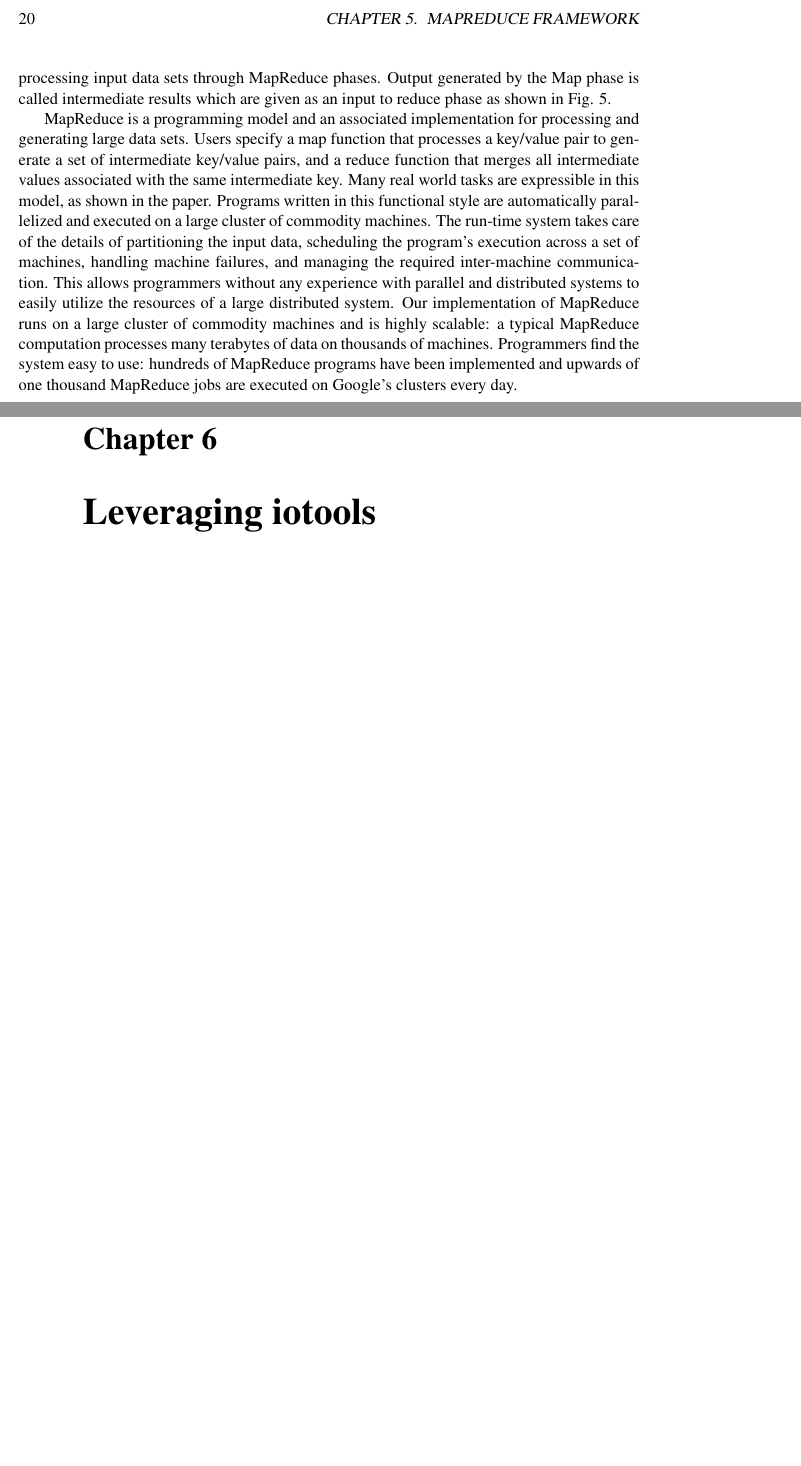
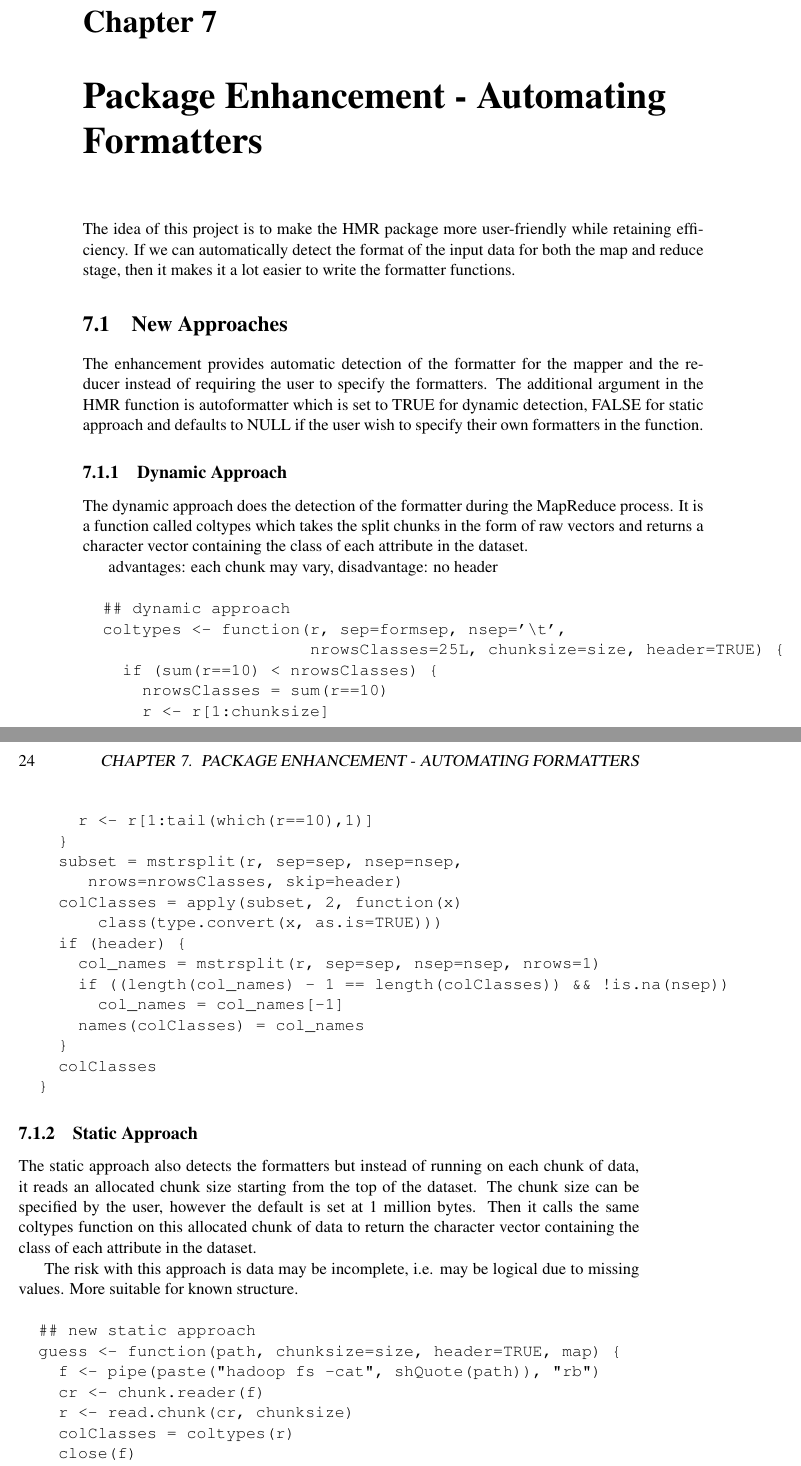
Before and after one commit to nzha371/hmrTex, a LaTeX thesis (Project.tex): two parts of pages 22 and 23 of 27 before the commit and two parts of pages 25 and 26 of 29 after it, joined at a grey line, cut at the place of the change, the shorter picture padded with empty space. Compiled offline with pdfLaTeX.

Commit message:
update january 21

```diff
--- a/Project.tex
+++ b/Project.tex
@@ -248,5 +290,69 @@ The complete process typically consists of four operations namely, splitting, ma
 
 
 
+\chapter{Package Enhancement - Automating Formatters}
 
-Here we will learn what is sorting in Hadoop, what is shuffling in Hadoop, what is the purpose of Shuffling and sorting phase in MapReduce, how MapReduce shuffle works and how MapReduce sort works.
+The idea of this project is to make the HMR package more user-friendly while retaining efficiency. If we can automatically detect the format of the input data for both the map and reduce stage, then it makes it a lot easier to write the formatter functions.
+
+\section{New Approaches}
+
+The enhancement provides automatic detection of the formatter for the mapper and the reducer instead of requiring the user to specify the formatters. The additional argument in the HMR function is autoformatter which is set to TRUE for dynamic detection, FALSE for static approach and defaults to NULL if the user wish to specify their own formatters in the function.
+
+\subsection{Dynamic Approach}
+
+The dynamic approach does the detection of the formatter during the MapReduce process. It is a function called coltypes which takes the split chunks in the form of raw vectors and returns a character vector containing the class of each attribute in the dataset.
+
+advantages: each chunk may vary,
+disadvantage: no header
+
+\begin{verbatim}
+  ## dynamic approach
+  coltypes <- function(r, sep=formsep, nsep='\t',
+                       nrowsClasses=25L, chunksize=size, header=TRUE) {
+    if (sum(r==10) < nrowsClasses) {
+      nrowsClasses = sum(r==10)
+      r <- r[1:chunksize]
+      r <- r[1:tail(which(r==10),1)]
+    }
+    subset = mstrsplit(r, sep=sep, nsep=nsep,
+    			nrows=nrowsClasses, skip=header)
+    colClasses = apply(subset, 2, function(x)
+    				class(type.convert(x, as.is=TRUE)))
+    if (header) {
+      col_names = mstrsplit(r, sep=sep, nsep=nsep, nrows=1)
+      if ((length(col_names) - 1 == length(colClasses)) && !is.na(nsep))
+        col_names = col_names[-1]
+      names(colClasses) = col_names
+    }
+    colClasses
+  }
+\end{verbatim}
+
+\subsection{Static Approach}
+
+The static approach also detects the formatters but instead of running on each chunk of data, it reads an allocated chunk size starting from the top of the dataset. The chunk size can be specified by the user, however the default is set at 1 million bytes. Then it calls the same coltypes function on this allocated chunk of data to return the character vector containing the class of each attribute in the dataset.
+
+The risk with this approach is data may be incomplete, i.e. may be logical due to missing values. More suitable for known structure.
+
+\begin{verbatim}
+  ## new static approach
+  guess <- function(path, chunksize=size, header=TRUE, map) {
+    f <- pipe(paste("hadoop fs -cat", shQuote(path)), "rb")
+    cr <- chunk.reader(f)
+    r <- read.chunk(cr, chunksize)
+    colClasses = coltypes(r)
+    close(f)
+    if (!missing(map)) {
+      m = map(dstrsplit(r, colClasses, sep=formsep, skip=header))
+      c = coltypes(as.output(m), header=FALSE)
+      if (length(c) == length(names(m)))
+        names(c) = names(m)
+      rm(list=c("cr", "r", "f"))
+      list(map=function(x) dstrsplit(x, colClasses,
+      	sep=formsep, skip=header),
+           reduce=function(x) dstrsplit(x, c, sep="|",
+           	nsep="\t", skip=FALSE))
+    }
+    else function(x) dstrsplit(x, colClasses, sep=formsep, skip=header)
+  }
+  \end{verbatim}
@@ -309,23 +401,0 @@ tasks starts working. MapReduce works on key-value pairs. Conceptually, a MapRed
-key-value pair and gives output in the form of key-value pair only by processing input data sets through MapReduce
-phases. Output generated by the Map phase is called intermediate results which are given as an input to reduce phase
-as shown in Fig. 5.
-
-
-MapReduce is a programming model and an associated implementation for processing and generating large
-data sets. Users specify a map function that processes a
-key/value pair to generate a set of intermediate key/value
-pairs, and a reduce function that merges all intermediate
-values associated with the same intermediate key. Many
-real world tasks are expressible in this model, as shown
-in the paper.
-Programs written in this functional style are automatically parallelized and executed on a large cluster of commodity machines. The run-time system takes care of the
-details of partitioning the input data, scheduling the program’s execution across a set of machines, handling machine failures, and managing the required inter-machine
-communication. This allows programmers without any
-experience with parallel and distributed systems to easily utilize the resources of a large distributed system.
-Our implementation of MapReduce runs on a large
-cluster of commodity machines and is highly scalable:
-a typical MapReduce computation processes many terabytes of data on thousands of machines. Programmers
-find the system easy to use: hundreds of MapReduce programs have been implemented and upwards of one thousand MapReduce jobs are executed on Google’s clusters
-every day.
-
-\chapter{Leveraging iotools}
```
Also changed, not shown: Project.pdf, Project.tex (175 more changed lines).
